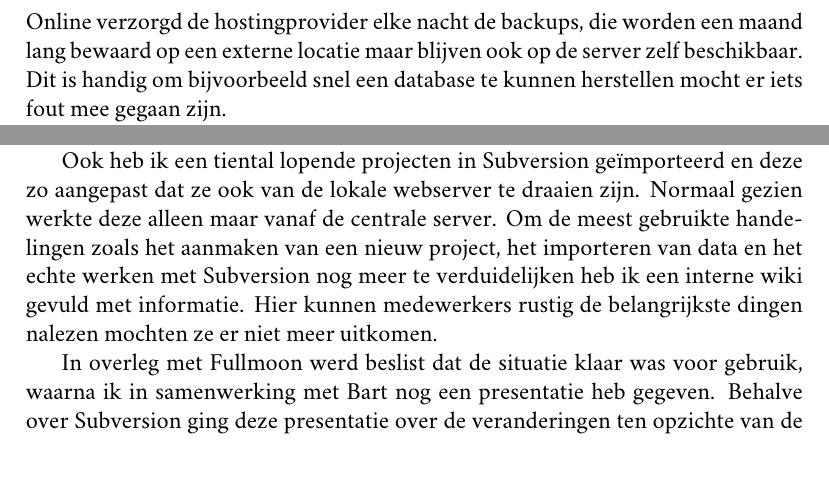
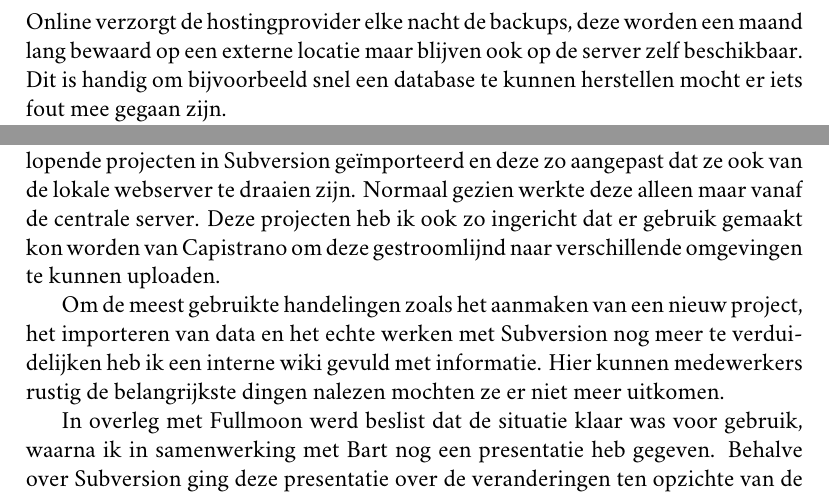
Before and after one commit to bittersweet/afstudeermateriaal, a LaTeX document (projectverslag/projectverslag.tex, which reads projectverslag/implementatie.tex, projectverslag/verslag_werkzaamheden.tex): two parts of pages 6 and 10 of 12, joined at a grey line, cut so that both start at the same text. Compiled offline with XeLaTeX; a missing font is replaced by an installed copy or a similar font.

Commit message:
Wijzigingen doorgevoerd adhv feedback

```diff
--- a/projectverslag/implementatie.tex
+++ b/projectverslag/implementatie.tex
@@ -30,7 +30,7 @@ De acceptatieomgeving is ook een interne webserver die afgeschermd is voor de bu
 
 \section{Backup}
 
-Bij Fullmoon was de backupsituatie al vrij goed geregeld. Intern worden van alle servers dagelijks backups gemaakt die bewaard worden op een externe hardeschijf. Online verzorgd de hostingprovider elke nacht de backups, die worden een maand lang bewaard op een externe locatie maar blijven ook op de server zelf beschikbaar. Dit is handig om bijvoorbeeld snel een database te kunnen herstellen mocht er iets fout mee gegaan zijn.
+Bij Fullmoon was de backupsituatie al vrij goed geregeld. Intern worden van alle servers dagelijks backups gemaakt die bewaard worden op een externe hardeschijf. Online verzorgt de hostingprovider elke nacht de backups, deze worden een maand lang bewaard op een externe locatie maar blijven ook op de server zelf beschikbaar. Dit is handig om bijvoorbeeld snel een database te kunnen herstellen mocht er iets fout mee gegaan zijn.
 
 Voor dit onderdeel heb ik weinig kunnen betekenen voor Fullmoon, omdat de situatie al ruim voldoende was ingericht. Alleen bij een calamiteit, zoals bij brand waar ik in het adviesrapport over heb gesproken, is het risico dat alle data verloren gaat nog steeds aanwezig. Daarom adviseer ik nadrukkelijk om deze backups niet op kantoor te bewaren, maar bij voorkeur offsite, dus op een andere lokatie. Over deze oplossing zijn we nog in overleg.
 
--- a/projectverslag/verslag_werkzaamheden.tex
+++ b/projectverslag/verslag_werkzaamheden.tex
@@ -8,9 +8,9 @@ Na een half jaar stage had ik al een aardig inzicht gekregen naar de wensen en e
 
 Tijdens het project kon ik, nadat in nauw overleg met Fullmoon beslist was over de diverse zaken die moesten worden ingevoerd, zoals het gescheiden werken en gebruik maken van Subversion, overgaan tot het daadwerkelijk inrichten van de situatie.
 
-Zo heb ik een server volledig klaar gemaakt om de Subversion repository en de Redmine site te hosten. Redmine heb ik geconfigureerd naar de wensen van Fullmoon. Zo is er een koppeling met Subversion en maakt het gebruik van de mailfuncties van de server om updates van tickets en dergelijke naar medewerkers te sturen. Op de workstations heb ik overal een webserver geïnstalleerd en heb ik deze klaar gemaakt voor het gebruik van Subversion.
+Zo heb ik een server volledig klaar gemaakt om de Subversion repository en de Redmine site te hosten. Redmine heb ik geconfigureerd naar de wensen van Fullmoon. Zo is er een koppeling met Subversion en maakt het gebruik van de mailfuncties van de server om updates van tickets en dergelijke naar medewerkers te sturen. Op de workstations heb ik overal een webserver geïnstalleerd en heb ik deze klaar gemaakt voor het gebruik van Subversion. Ook heb ik een tiental lopende projecten in Subversion geïmporteerd en deze zo aangepast dat ze ook van de lokale webserver te draaien zijn. Normaal gezien werkte deze alleen maar vanaf de centrale server. Deze projecten heb ik ook zo ingericht dat er gebruik gemaakt kon worden van Capistrano om deze gestroomlijnd naar verschillende omgevingen te kunnen uploaden.
 
-Ook heb ik een tiental lopende projecten in Subversion geïmporteerd en deze zo aangepast dat ze ook van de lokale webserver te draaien zijn. Normaal gezien werkte deze alleen maar vanaf de centrale server. Om de meest gebruikte handelingen zoals het aanmaken van een nieuw project, het importeren van data en het echte werken met Subversion nog meer te verduidelijken heb ik een interne wiki gevuld met informatie. Hier kunnen medewerkers rustig de belangrijkste dingen nalezen mochten ze er niet meer uitkomen.
+Om de meest gebruikte handelingen zoals het aanmaken van een nieuw project, het importeren van data en het echte werken met Subversion nog meer te verduidelijken heb ik een interne wiki gevuld met informatie. Hier kunnen medewerkers rustig de belangrijkste dingen nalezen mochten ze er niet meer uitkomen.
 
 In overleg met Fullmoon werd beslist dat de situatie klaar was voor gebruik, waarna ik in samenwerking met Bart nog een presentatie heb gegeven. Behalve over Subversion ging deze presentatie over de veranderingen ten opzichte van de oude situatie met betrekking tot de werkwijze en over het gebruik van Redmine.
 
```
Also changed, not shown: projectverslag/conclusie.tex (+1 -1 lines), projectverslag/kaft.tex (+1 -1 lines).
